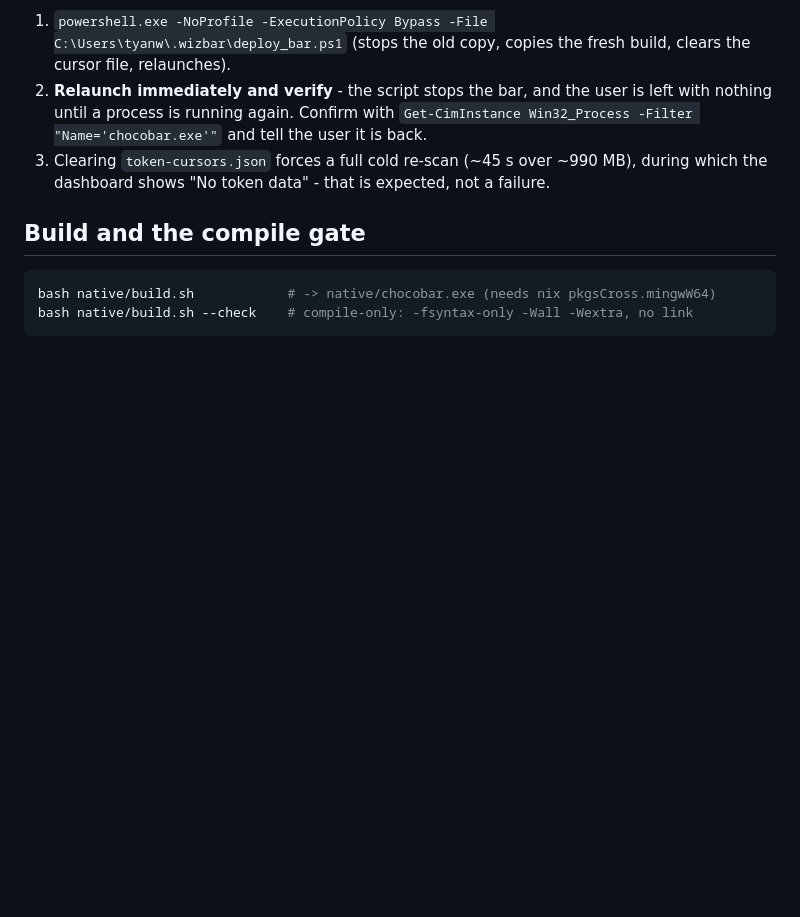
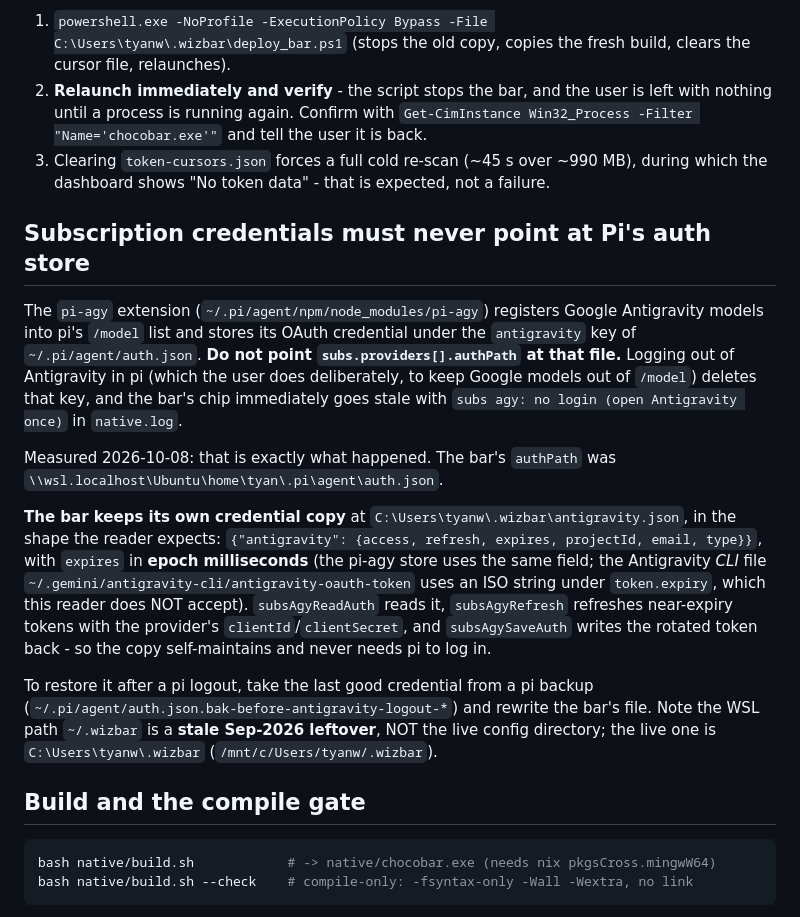
Before and after one commit to mnsky-tyan/chocobar, a Markdown page: AGENTS.md, the part around the change. Drawn GitHub-style; blank space fills up the shorter version.

Commit message:
docs: record the antigravity credential detach from pi's auth store

````diff
--- a/AGENTS.md
+++ b/AGENTS.md
@@ -55,6 +55,35 @@ Only when the user asks for a deploy:
    during which the dashboard shows "No token data" - that is expected, not a
    failure.
 
+## Subscription credentials must never point at Pi's auth store
+
+The `pi-agy` extension (`~/.pi/agent/npm/node_modules/pi-agy`) registers Google
+Antigravity models into pi's `/model` list and stores its OAuth credential under
+the `antigravity` key of `~/.pi/agent/auth.json`. **Do not point
+`subs.providers[].authPath` at that file.** Logging out of Antigravity in pi
+(which the user does deliberately, to keep Google models out of `/model`)
+deletes that key, and the bar's chip immediately goes stale with
+`subs agy: no login (open Antigravity once)` in `native.log`.
+
+Measured 2026-10-08: that is exactly what happened. The bar's `authPath` was
+`\\wsl.localhost\Ubuntu\home\tyan\.pi\agent\auth.json`.
+
+**The bar keeps its own credential copy** at
+`C:\Users\tyanw\.wizbar\antigravity.json`, in the shape the reader expects:
+`{"antigravity": {access, refresh, expires, projectId, email, type}}`, with
+`expires` in **epoch milliseconds** (the pi-agy store uses the same field; the
+Antigravity *CLI* file `~/.gemini/antigravity-cli/antigravity-oauth-token` uses
+an ISO string under `token.expiry`, which this reader does NOT accept).
+`subsAgyReadAuth` reads it, `subsAgyRefresh` refreshes near-expiry tokens with
+the provider's `clientId`/`clientSecret`, and `subsAgySaveAuth` writes the
+rotated token back - so the copy self-maintains and never needs pi to log in.
+
+To restore it after a pi logout, take the last good credential from a pi backup
+(`~/.pi/agent/auth.json.bak-before-antigravity-logout-*`) and rewrite the bar's
+file. Note the WSL path `~/.wizbar` is a **stale Sep-2026 leftover**, NOT the
+live config directory; the live one is `C:\Users\tyanw\.wizbar`
+(`/mnt/c/Users/tyanw/.wizbar`).
+
 ## Build and the compile gate
 
 ```sh
````
